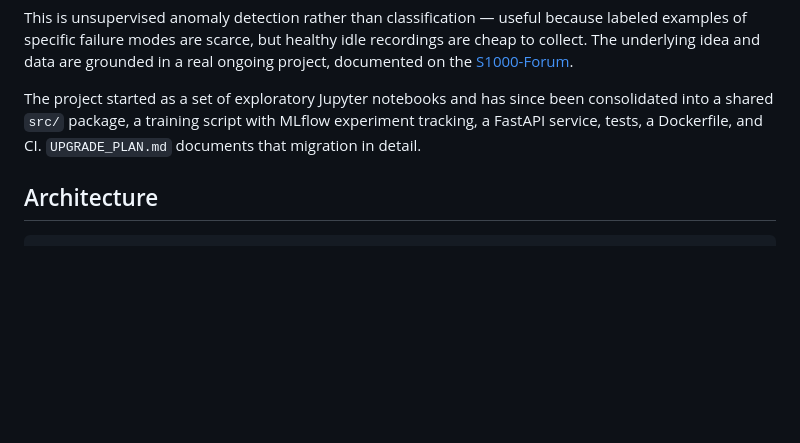
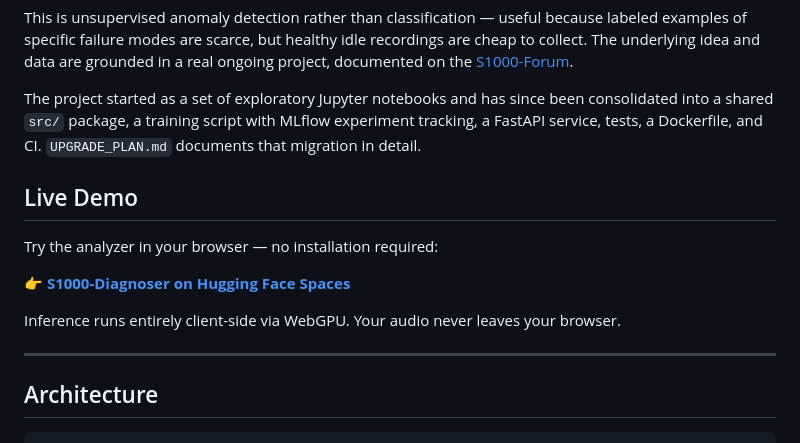
Before and after one commit to phkeil/s1000-diagnoser, a Markdown page: README.md, the part around the change. Drawn GitHub-style; blank space fills up the shorter version.

Commit message:
doc: update readme with the huggingface deployment

```diff
--- a/README.md
+++ b/README.md
@@ -16,6 +16,17 @@ The approach is a **convolutional autoencoder (CAE) trained only on healthy engi
 This is unsupervised anomaly detection rather than classification — useful because labeled examples of specific failure modes are scarce, but healthy idle recordings are cheap to collect. The underlying idea and data are grounded in a real ongoing project, documented on the [S1000-Forum](https://www.s1000-forum.de/viewtopic.php?f=5&t=24477).
 
 The project started as a set of exploratory Jupyter notebooks and has since been consolidated into a shared `src/` package, a training script with MLflow experiment tracking, a FastAPI service, tests, a Dockerfile, and CI. `UPGRADE_PLAN.md` documents that migration in detail.
+
+## Live Demo
+
+Try the analyzer in your browser — no installation required:
+
+👉 **[S1000-Diagnoser on Hugging Face Spaces](https://huggingface.co/spaces/phkeil/s1000-diagnoser)**
+
+Inference runs entirely client-side via WebGPU. Your audio never
+leaves your browser.
+
+---
 
 ## Architecture
 
```
